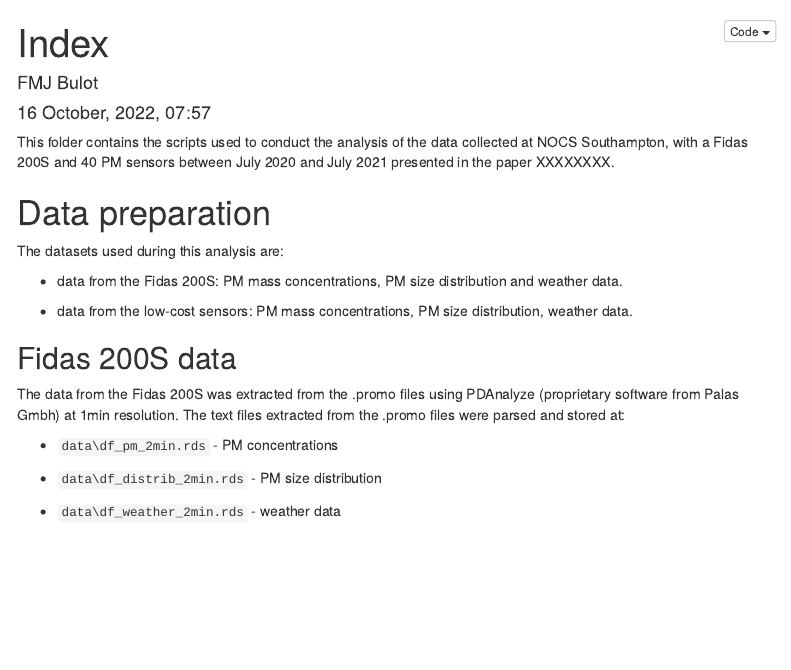
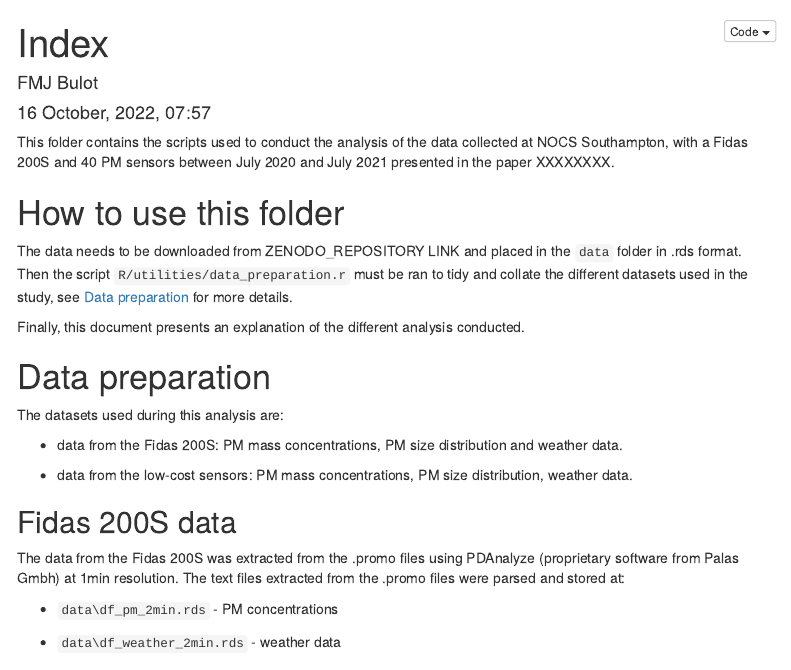
Before and after one commit to FEEprojects/Paper_calibration_nocs_data_analysis, an R Markdown document (R/index.rmd): the page in a window 1100 px wide, from its top. Rendered offline with R 4.5, knitr and Pandoc, with nearby package versions; some code elsewhere in the file could not run offline; menus at the side of the page are left out.

Commit message:
edit index and remove plots that were in the wrong folder

```diff
--- a/R/index.rmd
+++ b/R/index.rmd
@@ -36,7 +36,17 @@ This folder contains the scripts used to conduct the analysis of the data
 collected at NOCS Southampton, with a Fidas 200S and 40 PM sensors between July
 2020 and July 2021 presented in the paper XXXXXXXX.
 
-# Data preparation
+# How to use this folder
+
+The data needs to be downloaded from ZENODO_REPOSITORY LINK and placed in the
+`data` folder in .rds format. Then the script `R/utilities/data_preparation.r`
+must be ran to tidy and collate the different datasets used in the study, see
+[Data preparation](#data_preparation) for more details.
+
+Finally, this document presents an explanation of the different analysis
+conducted.
+
+# Data preparation {#data_preparation}
 
 The datasets used during this analysis are:
 
@@ -53,8 +63,6 @@ The data from the Fidas 200S was extracted from the .promo files using PDAnalyze
 extracted from the .promo files were parsed and stored at:
 
 -   `data\df_pm_2min.rds` - PM concentrations
-
--   `data\df_distrib_2min.rds` - PM size distribution
 
 -   `data\df_weather_2min.rds` - weather data
 
```
Also changed, not shown: R/2weeks_restoftheyear.png (deleted), R/comparison_equivalence_2w8w2w_split_buu.svg (deleted), R/comparison_equivalence_pms_2w24w2w_split.png (deleted), R/comparison_equivalence_pms_2w8w2w_split.png (deleted), R/comparison_equivalence_pms_2w8w2w_split_buu.svg (deleted), R/comparison_equivalence_sps_2w24w2w_split.png (deleted), R/comparison_equivalence_sps_2w8w2w_split.png (deleted), R/index.rmd (2 more changed lines).
